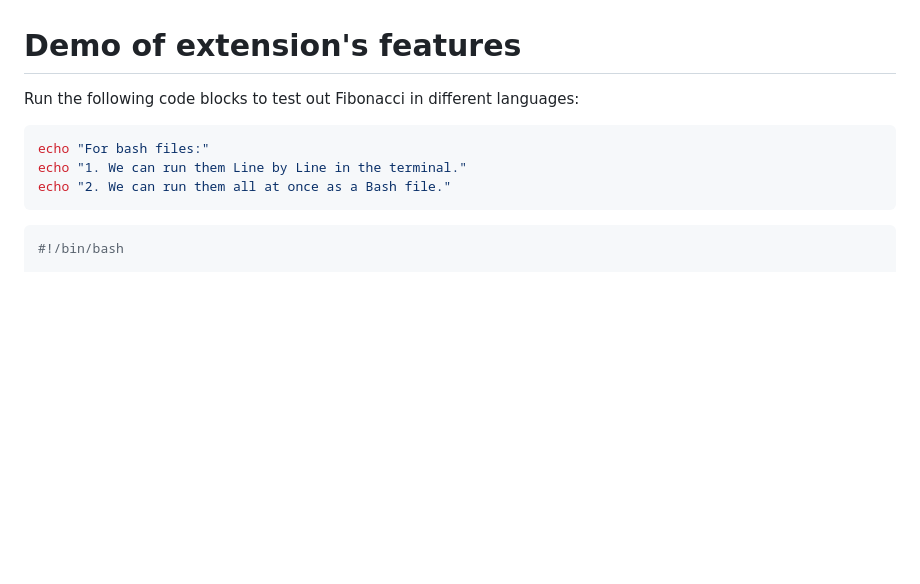
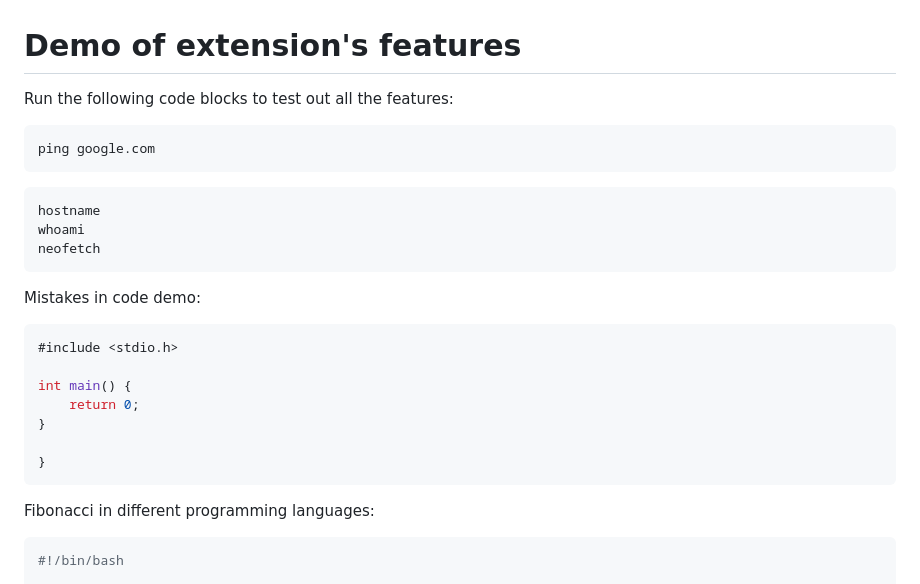
Before and after one commit to renathossain/vscode-markdown-runner, a Markdown page: DEMO.md, the part around the change. Rendered like a GitHub page; blank space fills up the shorter version.

Commit message:
modified DEMO

````diff
--- a/DEMO.md
+++ b/DEMO.md
@@ -1,12 +1,30 @@
 # Demo of extension's features
 
-Run the following code blocks to test out Fibonacci in different languages:
+Run the following code blocks to test out all the features:
 
 ```bash
-echo "For bash files:"
-echo "1. We can run them Line by Line in the terminal."
-echo "2. We can run them all at once as a Bash file."
+ping google.com
 ```
+
+```bash
+hostname
+whoami
+neofetch
+```
+
+Mistakes in code demo:
+
+```c
+#include <stdio.h>
+
+int main() {
+    return 0;
+}
+
+}
+```
+
+Fibonacci in different programming languages:
 
 ```bash
 #!/bin/bash
````
